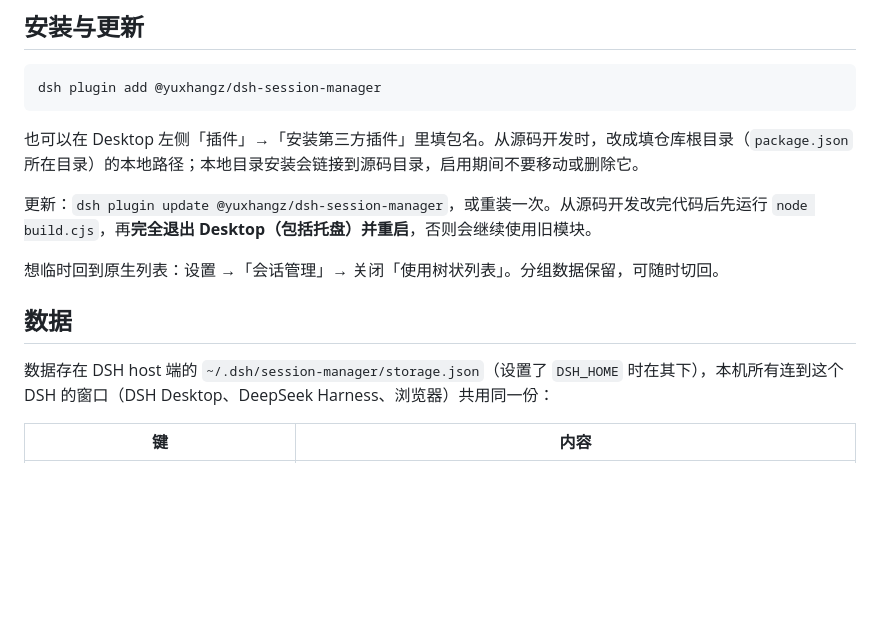
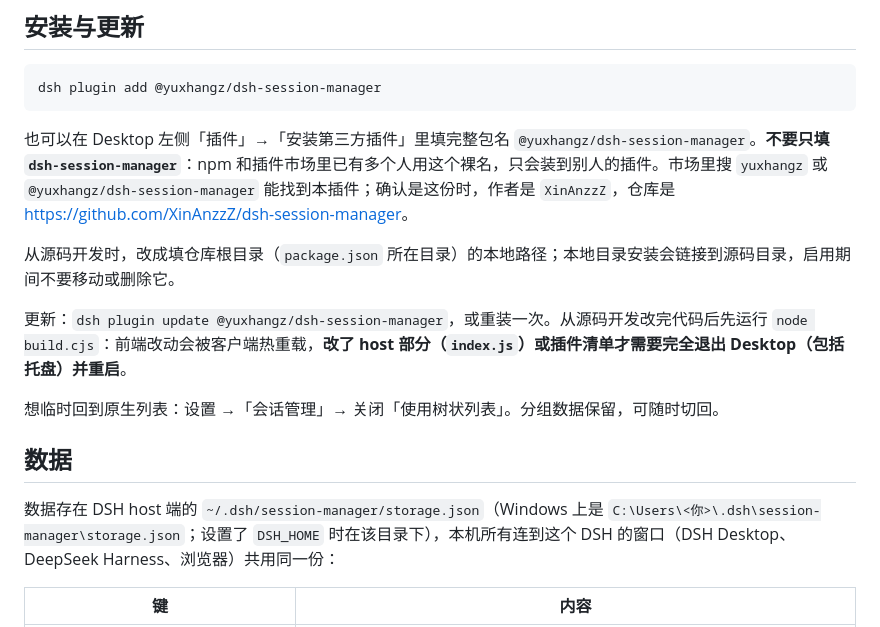
Before and after one commit to XinAnzzZ/dsh-session-manager, a Markdown page: README.md, the part around one of its changes. Rendered like a GitHub page; blank space fills up the shorter version.

````diff
--- a/README.md
+++ b/README.md
@@ -28,15 +32,17 @@ DSH 侧栏插件：在工作区里用嵌套文件夹整理会话。
 dsh plugin add @yuxhangz/dsh-session-manager
 ```
 
-也可以在 Desktop 左侧「插件」→「安装第三方插件」里填包名。从源码开发时，改成填仓库根目录（`package.json` 所在目录）的本地路径；本地目录安装会链接到源码目录，启用期间不要移动或删除它。
+也可以在 Desktop 左侧「插件」→「安装第三方插件」里填完整包名 `@yuxhangz/dsh-session-manager`。**不要只填 `dsh-session-manager`**：npm 和插件市场里已有多个人用这个裸名，只会装到别人的插件。市场里搜 `yuxhangz` 或 `@yuxhangz/dsh-session-manager` 能找到本插件；确认是这份时，作者是 `XinAnzzZ`，仓库是 <https://github.com/XinAnzzZ/dsh-session-manager>。
 
-更新：`dsh plugin update @yuxhangz/dsh-session-manager`，或重装一次。从源码开发改完代码后先运行 `node build.cjs`，再**完全退出 Desktop（包括托盘）并重启**，否则会继续使用旧模块。
+从源码开发时，改成填仓库根目录（`package.json` 所在目录）的本地路径；本地目录安装会链接到源码目录，启用期间不要移动或删除它。
+
+更新：`dsh plugin update @yuxhangz/dsh-session-manager`，或重装一次。从源码开发改完代码后先运行 `node build.cjs`：前端改动会被客户端热重载，**改了 host 部分（`index.js`）或插件清单才需要完全退出 Desktop（包括托盘）并重启**。
 
 想临时回到原生列表：设置 →「会话管理」→ 关闭「使用树状列表」。分组数据保留，可随时切回。
 
 ## 数据
 
-数据存在 DSH host 端的 `~/.dsh/session-manager/storage.json`（设置了 `DSH_HOME` 时在其下），本机所有连到这个 DSH 的窗口（DSH Desktop、DeepSeek Harness、浏览器）共用同一份：
+数据存在 DSH host 端的 `~/.dsh/session-manager/storage.json`（Windows 上是 `C:\Users\<你>\.dsh\session-manager\storage.json`；设置了 `DSH_HOME` 时在该目录下），本机所有连到这个 DSH 的窗口（DSH Desktop、DeepSeek Harness、浏览器）共用同一份：
 
 | 键 | 内容 |
 | --- | --- |
````
Also changed, not shown: other parts of README.md (+4 -0 lines), AGENTS.md (+28 -2 lines), assets/demo.gif (added), assets/icon.png (added), assets/sidebar.png (added), 1 other file.
